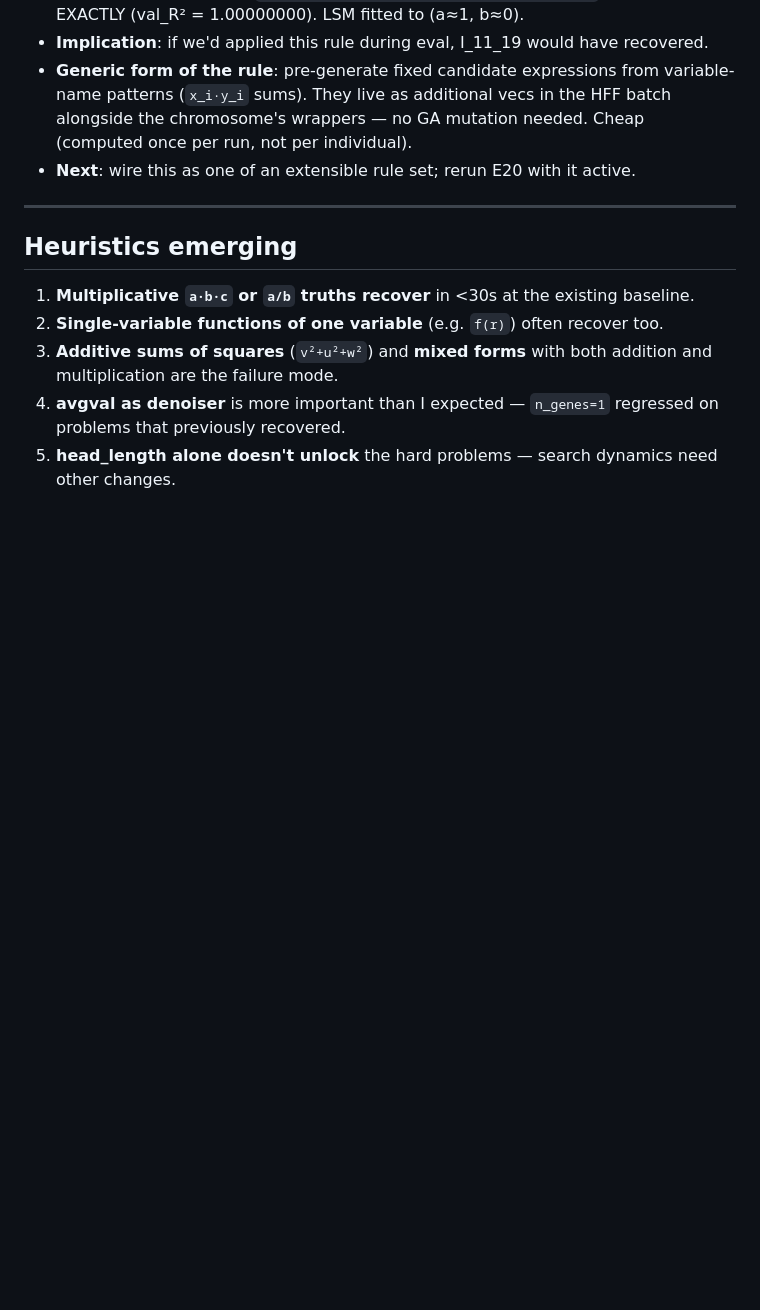
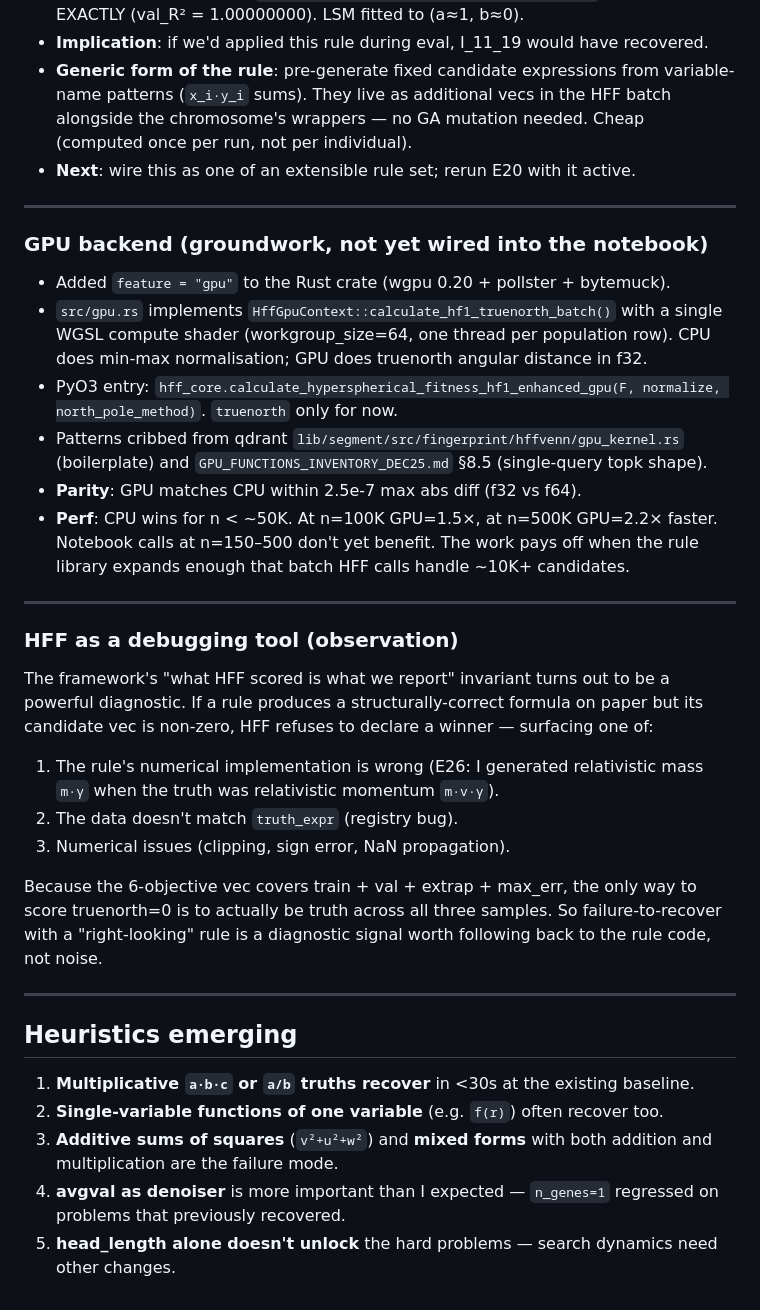
Before and after one commit to Gamakon/HFF, a Markdown page: docs/feynman_recovery_learnings.md, the part around the change. Drawn GitHub-style; blank space fills up the shorter version.

```diff
--- a/docs/feynman_recovery_learnings.md
+++ b/docs/feynman_recovery_learnings.md
@@ -225,6 +225,33 @@ The wrapper choice per-chromosome is the dominant variable: a chromosome that's
 
 ---
 
+### GPU backend (groundwork, not yet wired into the notebook)
+- Added `feature = "gpu"` to the Rust crate (wgpu 0.20 + pollster + bytemuck).
+- `src/gpu.rs` implements `HffGpuContext::calculate_hf1_truenorth_batch()` with a single WGSL compute shader (workgroup_size=64, one thread per population row). CPU does min-max normalisation; GPU does truenorth angular distance in f32.
+- PyO3 entry: `hff_core.calculate_hyperspherical_fitness_hf1_enhanced_gpu(F, normalize, north_pole_method)`. `truenorth` only for now.
+- Patterns cribbed from qdrant `lib/segment/src/fingerprint/hffvenn/gpu_kernel.rs` (boilerplate) and `GPU_FUNCTIONS_INVENTORY_DEC25.md` §8.5 (single-query topk shape).
+- **Parity**: GPU matches CPU within 2.5e-7 max abs diff (f32 vs f64).
+- **Perf**: CPU wins for n < ~50K. At n=100K GPU=1.5×, at n=500K GPU=2.2× faster. Notebook calls at n=150–500 don't yet benefit. The work pays off when the rule library expands enough that batch HFF calls handle ~10K+ candidates.
+
+---
+
+### HFF as a debugging tool (observation)
+The framework's "what HFF scored is what we report" invariant turns out
+to be a powerful diagnostic. If a rule produces a structurally-correct
+formula on paper but its candidate vec is non-zero, HFF refuses to
+declare a winner — surfacing one of:
+1. The rule's numerical implementation is wrong (E26: I generated
+   relativistic mass `m·γ` when the truth was relativistic momentum `m·v·γ`).
+2. The data doesn't match `truth_expr` (registry bug).
+3. Numerical issues (clipping, sign error, NaN propagation).
+
+Because the 6-objective vec covers train + val + extrap + max_err, the
+only way to score truenorth=0 is to actually be truth across all
+three samples. So failure-to-recover with a "right-looking" rule is a
+diagnostic signal worth following back to the rule code, not noise.
+
+---
+
 ## Heuristics emerging
 
 1. **Multiplicative `a·b·c` or `a/b` truths recover** in <30s at the existing baseline.
```
